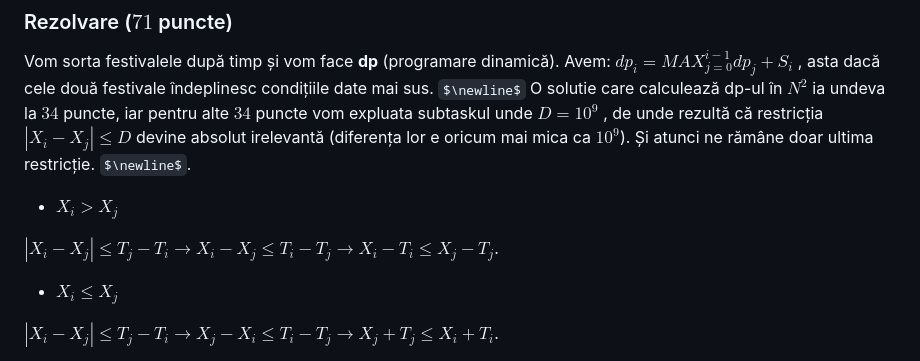
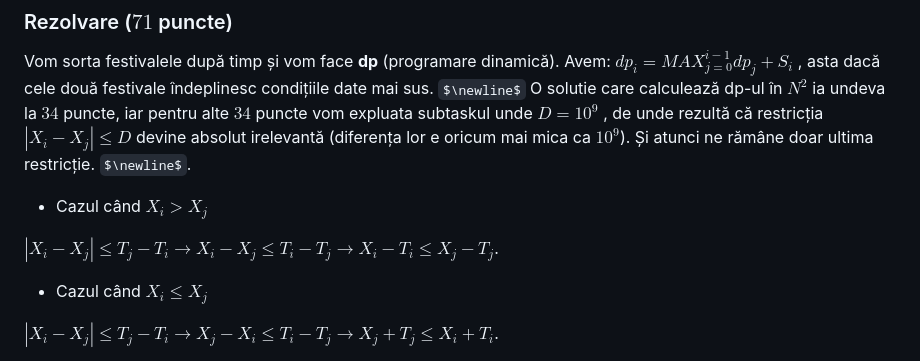
Before and after one commit to Sueyoubeth/Atestat, a Markdown page: maincpp.md, the part around the change. Drawn GitHub-style; some formulas as TeX source.

```diff
--- a/maincpp.md
+++ b/maincpp.md
@@ -40,11 +40,11 @@ unde $D$ face parte din input.
 
 Vom sorta festivalele după timp și vom face **dp** (programare dinamică). Avem: $dp_i = \displaystyle MAX_{j = 0}^{i-1} dp_j + S_i$ , asta dacă cele două festivale îndeplinesc condițiile date mai sus. $\newline$
 O solutie care calculează dp-ul în $N^2$ ia undeva la $34$ puncte, iar pentru alte $34$ puncte vom expluata subtaskul unde $D = 10^9$ , de unde rezultă că restricția $|X_i - X_j| \leq D$ devine absolut irelevantă (diferența lor e oricum mai mica ca $10^9$). Și atunci ne rămâne doar ultima restricție. $\newline$.
-* $X_i > X_j$
+* Cazul când $X_i > X_j$
 
 $|X_i - X_j| \leq T_j - T_i \rightarrow X_i - X_j \leq T_i - T_j \rightarrow X_i - T_i \leq X_j - T_j$.
 
-*  $X_i \leq  X_j$
+* Cazul când $X_i \leq  X_j$
 
 $|X_i - X_j| \leq T_j - T_i \rightarrow X_j - X_i \leq T_i - T_j \rightarrow X_j +  T_j \leq X_i + T_i$.
 
```
